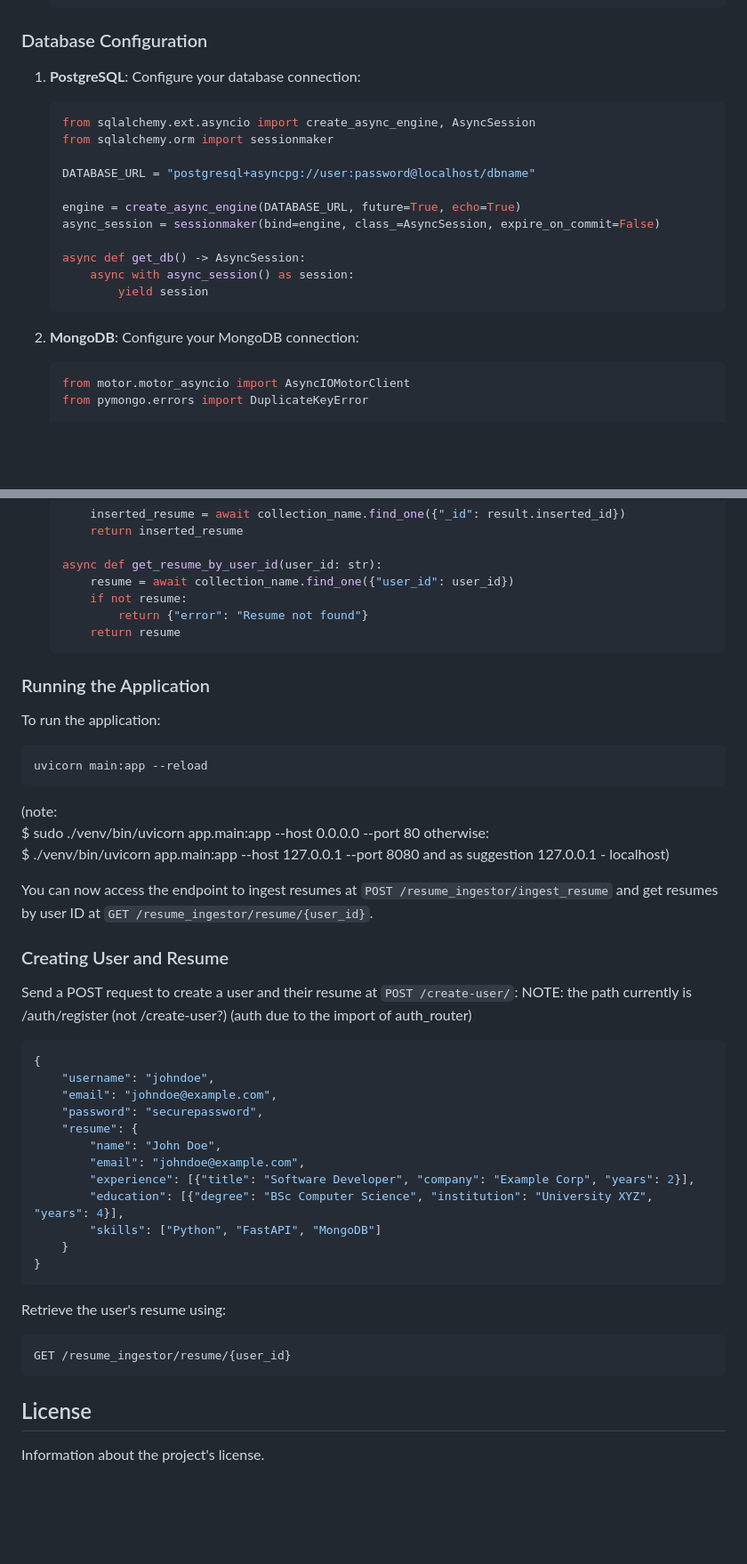
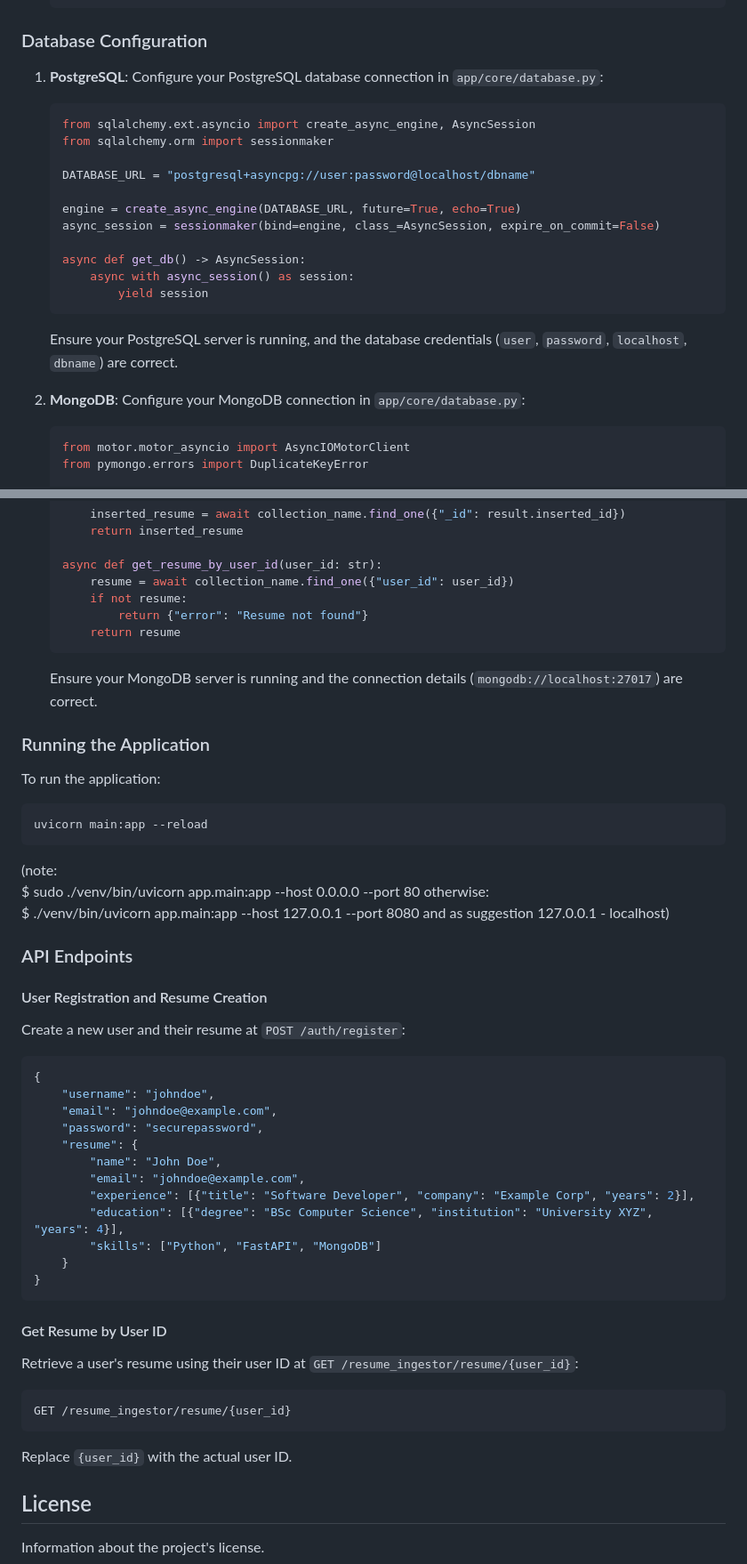
Before and after one commit to AIgen-Solutions-s-r-l/fastapi-auth-service, a Markdown page: README.md, 2 parts joined by grey strips. Shown at 89% size. Drawn GitHub-style; blank space fills up the shorter version.

Commit message:
Refactor README.md for clarity and accuracy
Updated database configuration instructions to specify the file path. Added reminders to ensure the appropriate database servers are running. Clarified API endpoint paths and provided guidance on using correct user IDs.

````diff
--- a/README.md
+++ b/README.md
@@ -41,7 +41,7 @@ Ensure you have the following installed:
 ### Database Configuration
 
 1. **PostgreSQL**:
-    Configure your database connection:
+    Configure your PostgreSQL database connection in `app/core/database.py`:
 
     ```python
     from sqlalchemy.ext.asyncio import create_async_engine, AsyncSession
@@ -57,8 +57,10 @@ Ensure you have the following installed:
             yield session
     ```
 
+    Ensure your PostgreSQL server is running, and the database credentials (`user`, `password`, `localhost`, `dbname`) are correct.
+
 2. **MongoDB**:
-    Configure your MongoDB connection:
+    Configure your MongoDB connection in `app/core/database.py`:
 
     ```python
     from motor.motor_asyncio import AsyncIOMotorClient
@@ -86,6 +88,8 @@ Ensure you have the following installed:
         return resume
     ```
 
+    Ensure your MongoDB server is running and the connection details (`mongodb://localhost:27017`) are correct.
+
 ### Running the Application
 
 To run the application:
@@ -100,12 +104,11 @@ otherwise:
 $ ./venv/bin/uvicorn app.main:app --host 127.0.0.1 --port 8080
 and as suggestion 127.0.0.1 - localhost)
 
-You can now access the endpoint to ingest resumes at `POST /resume_ingestor/ingest_resume` and get resumes by user ID at `GET /resume_ingestor/resume/{user_id}`.
+### API Endpoints
 
-### Creating User and Resume
+#### User Registration and Resume Creation
 
-Send a POST request to create a user and their resume at `POST /create-user/`:
-NOTE: the path currently is /auth/register (not /create-user?) (auth due to the import of auth_router)
+Create a new user and their resume at `POST /auth/register`:
 
 ```json
 {
@@ -122,11 +125,15 @@ NOTE: the path currently is /auth/register (not /create-user?) (auth due to the
 }
 ```
 
-Retrieve the user's resume using:
+#### Get Resume by User ID
+
+Retrieve a user's resume using their user ID at `GET /resume_ingestor/resume/{user_id}`:
 
 ```sh
 GET /resume_ingestor/resume/{user_id}
 ```
+
+Replace `{user_id}` with the actual user ID.
 
 ## License
 
````
